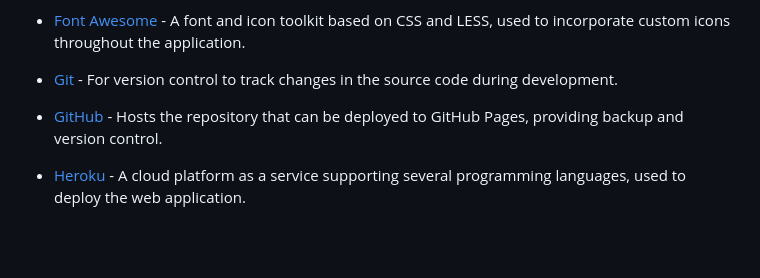
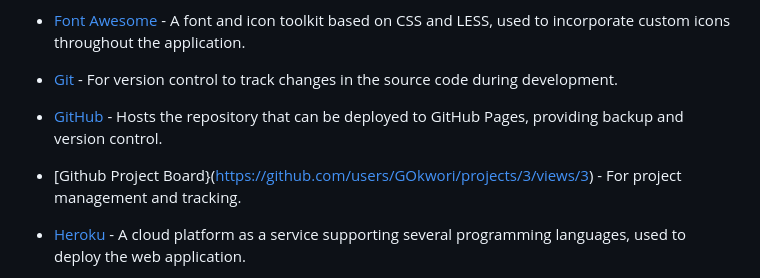
Before and after one commit to GOkwori/AccountSphere, a Markdown page: README.md, the part around the change. GitHub-like rendering; blank space fills up the shorter version.

```diff
--- a/README.md
+++ b/README.md
@@ -701,6 +701,8 @@ The development of AccountSphere involves a range of modern web technologies and
 
 * [GitHub](https://github.com/) - Hosts the repository that can be deployed to GitHub Pages, providing backup and version control.
 
+* [Github Project Board}(https://github.com/users/GOkwori/projects/3/views/3) - For project management and tracking.
+
 * [Heroku](https://www.heroku.com/) - A cloud platform as a service supporting several programming languages, used to deploy the web application.
 
 * [Jinja](https://jinja.palletsprojects.com/) - A modern and designer-friendly templating language for Python, modeled after Django’s templates. Used to dynamically render HTML templates.
```
